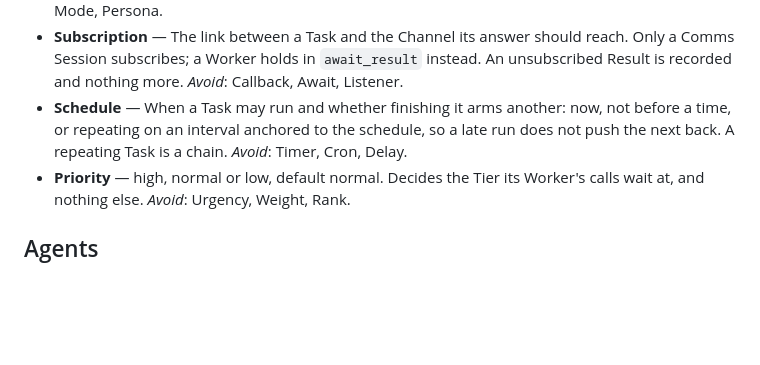
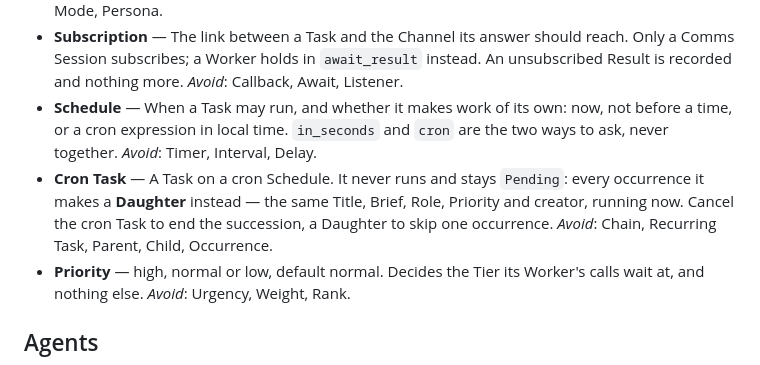
Before and after one commit to tobtobxx/sandman, a Markdown page: CONTEXT.md, the part around the change. Rendered like a GitHub page; blank space fills up the shorter version.

```diff
--- a/CONTEXT.md
+++ b/CONTEXT.md
@@ -23,9 +23,13 @@ stopping over: either the project has a word for it, or you are inventing langua
 - **Subscription** — The link between a Task and the Channel its answer should reach.
   Only a Comms Session subscribes; a Worker holds in `await_result` instead. An
   unsubscribed Result is recorded and nothing more. _Avoid_: Callback, Await, Listener.
-- **Schedule** — When a Task may run and whether finishing it arms another: now, not
-  before a time, or repeating on an interval anchored to the schedule, so a late run does
-  not push the next back. A repeating Task is a chain. _Avoid_: Timer, Cron, Delay.
+- **Schedule** — When a Task may run, and whether it makes work of its own: now, not
+  before a time, or a cron expression in local time. `in_seconds` and `cron` are the two
+  ways to ask, never together. _Avoid_: Timer, Interval, Delay.
+- **Cron Task** — A Task on a cron Schedule. It never runs and stays `Pending`: every
+  occurrence it makes a **Daughter** instead — the same Title, Brief, Role, Priority and
+  creator, running now. Cancel the cron Task to end the succession, a Daughter to skip
+  one occurrence. _Avoid_: Chain, Recurring Task, Parent, Child, Occurrence.
 - **Priority** — high, normal or low, default normal. Decides the Tier its Worker's calls
   wait at, and nothing else. _Avoid_: Urgency, Weight, Rank.
 
```
Also changed, not shown: ARCHITECTURE.md (+8 -3 lines), README.md (+3 -1 lines).
